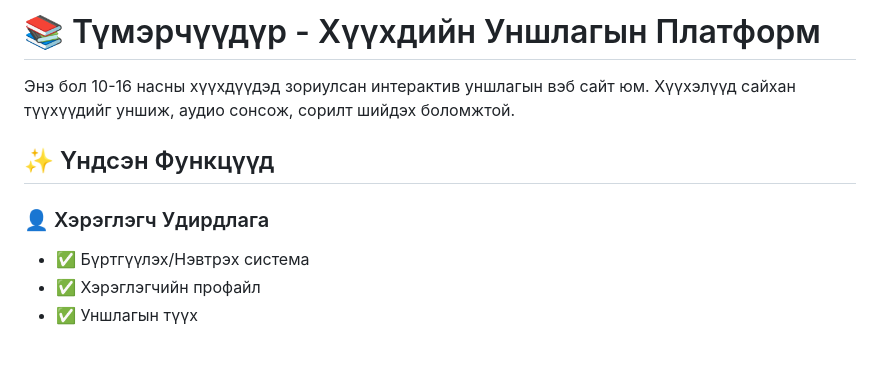
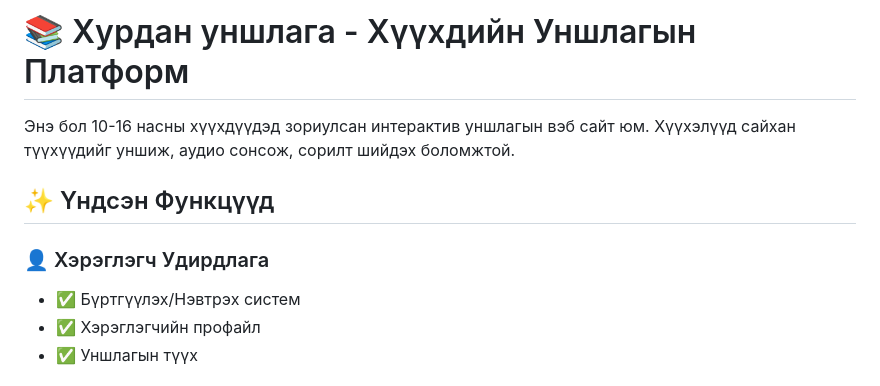
Before and after one commit to Hades9179/tumurchudur, a Markdown page: README.md, the part around the change. Rendered like a GitHub page; blank space fills up the shorter version.

```diff
--- a/README.md
+++ b/README.md
@@ -1,11 +1,11 @@
-# 📚 Түмэрчүүдүр - Хүүхдийн Уншлагын Платформ
+# 📚 Хурдан уншлага - Хүүхдийн Уншлагын Платформ
 
 Энэ бол 10-16 насны хүүхдүүдэд зориулсан интерактив уншлагын вэб сайт юм. Хүүхэлүүд сайхан түүхүүдийг уншиж, аудио сонсож, сорилт шийдэх боломжтой.
 
 ## ✨ Үндсэн Функцүүд
 
 ### 👤 Хэрэглэгч Удирдлага
-- ✅ Бүртгүүлэх/Нэвтрэх система
+- ✅ Бүртгүүлэх/Нэвтрэх систем
 - ✅ Хэрэглэгчийн профайл
 - ✅ Уншлагын түүх
 
```
